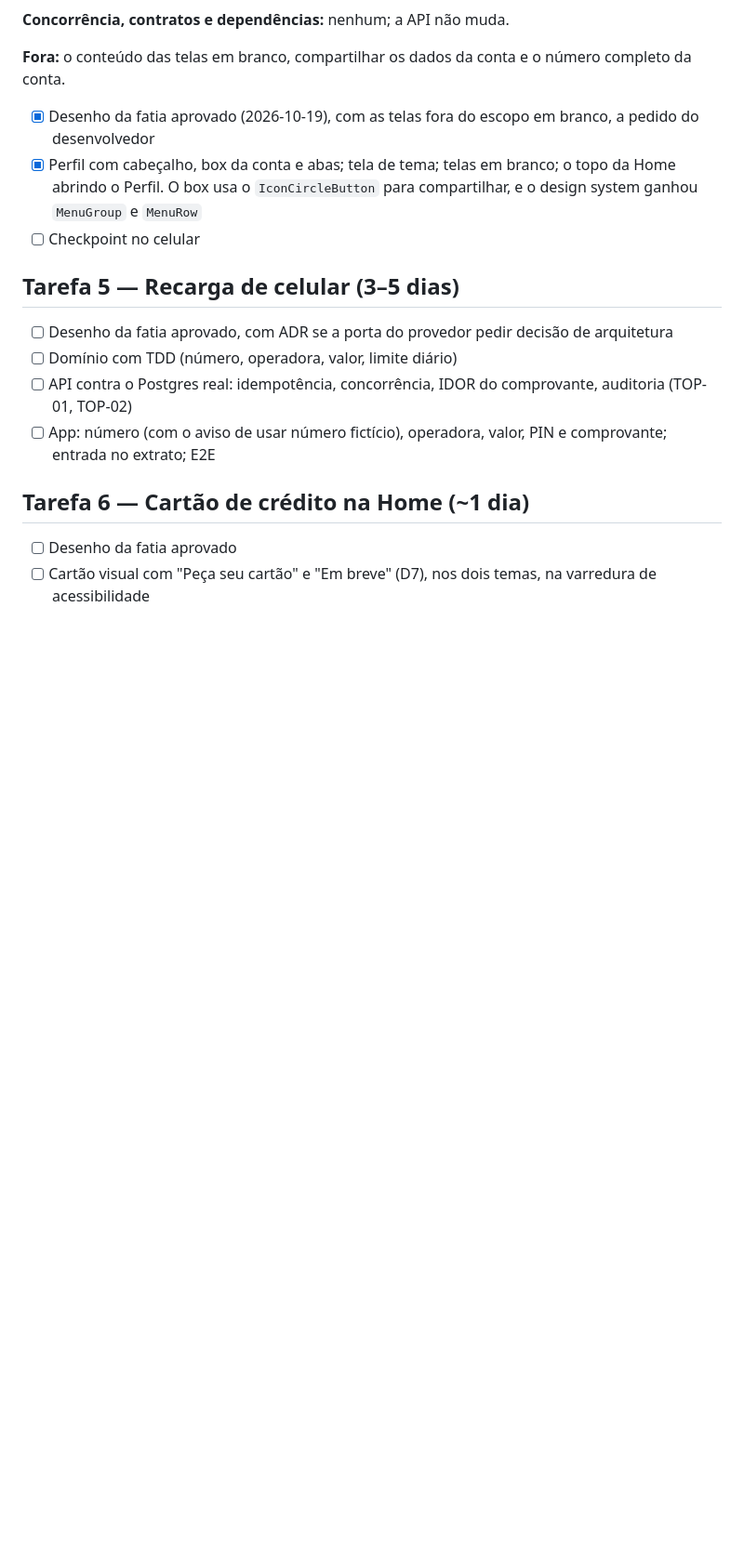
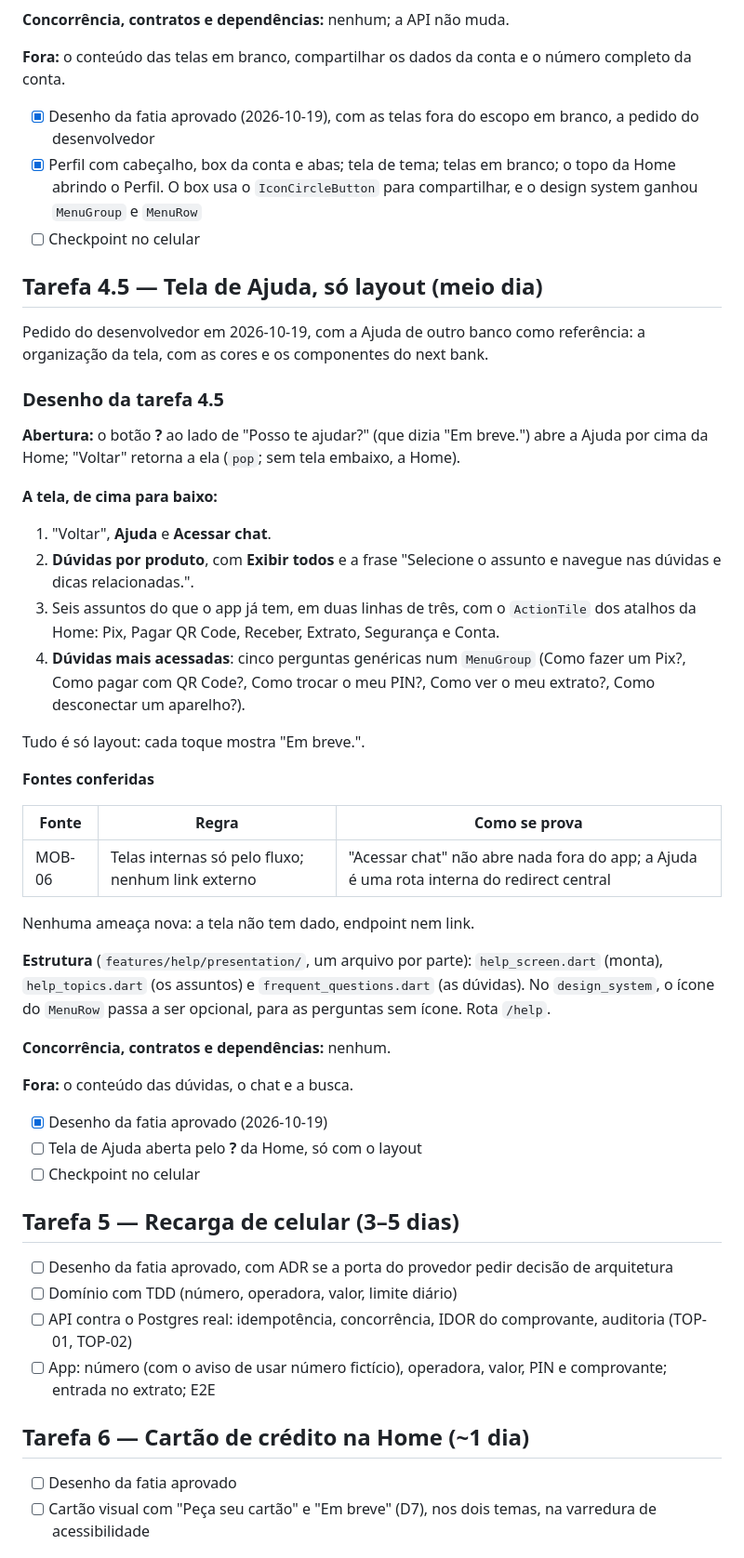
Before and after one commit to renatomf/next-bank, a Markdown page: docs/plans/v1.1.0-produtos-do-dia-a-dia.md, the part around the change. Shown at 93% size. Rendered like a GitHub page; blank space fills up the shorter version.

Commit message:
docs: design the help screen, layout only
Task 4.5 of v1.1.0, asked by the developer: the Home's help button opens
a help screen with topics of what the app has and frequent questions,
every tap saying it is coming. No new threat: no data, endpoint or link.

Co-Authored-By: Claude Opus 5.5 <noreply@anthropic.com>

```diff
--- a/docs/plans/v1.1.0-produtos-do-dia-a-dia.md
+++ b/docs/plans/v1.1.0-produtos-do-dia-a-dia.md
@@ -543,6 +543,40 @@ Nenhuma ameaça nova: a tela não tem endpoint, campo nem dado novo.
 - [x] Perfil com cabeçalho, box da conta e abas; tela de tema; telas em branco; o topo da Home abrindo o Perfil. O box usa o `IconCircleButton` para compartilhar, e o design system ganhou `MenuGroup` e `MenuRow`
 - [ ] Checkpoint no celular
 
+## Tarefa 4.5 — Tela de Ajuda, só layout (meio dia)
+
+Pedido do desenvolvedor em 2026-10-19, com a Ajuda de outro banco como referência: a organização da tela, com as cores e os componentes do next bank.
+
+### Desenho da tarefa 4.5
+
+**Abertura:** o botão **?** ao lado de "Posso te ajudar?" (que dizia "Em breve.") abre a Ajuda por cima da Home; "Voltar" retorna a ela (`pop`; sem tela embaixo, a Home).
+
+**A tela, de cima para baixo:**
+1. "Voltar", **Ajuda** e **Acessar chat**.
+2. **Dúvidas por produto**, com **Exibir todos** e a frase "Selecione o assunto e navegue nas dúvidas e dicas relacionadas.".
+3. Seis assuntos do que o app já tem, em duas linhas de três, com o `ActionTile` dos atalhos da Home: Pix, Pagar QR Code, Receber, Extrato, Segurança e Conta.
+4. **Dúvidas mais acessadas**: cinco perguntas genéricas num `MenuGroup` (Como fazer um Pix?, Como pagar com QR Code?, Como trocar o meu PIN?, Como ver o meu extrato?, Como desconectar um aparelho?).
+
+Tudo é só layout: cada toque mostra "Em breve.".
+
+**Fontes conferidas**
+
+| Fonte | Regra | Como se prova |
+|---|---|---|
+| MOB-06 | Telas internas só pelo fluxo; nenhum link externo | "Acessar chat" não abre nada fora do app; a Ajuda é uma rota interna do redirect central |
+
+Nenhuma ameaça nova: a tela não tem dado, endpoint nem link.
+
+**Estrutura** (`features/help/presentation/`, um arquivo por parte): `help_screen.dart` (monta), `help_topics.dart` (os assuntos) e `frequent_questions.dart` (as dúvidas). No `design_system`, o ícone do `MenuRow` passa a ser opcional, para as perguntas sem ícone. Rota `/help`.
+
+**Concorrência, contratos e dependências:** nenhum.
+
+**Fora:** o conteúdo das dúvidas, o chat e a busca.
+
+- [x] Desenho da fatia aprovado (2026-10-19)
+- [ ] Tela de Ajuda aberta pelo **?** da Home, só com o layout
+- [ ] Checkpoint no celular
+
 ## Tarefa 5 — Recarga de celular (3–5 dias)
 - [ ] Desenho da fatia aprovado, com ADR se a porta do provedor pedir decisão de arquitetura
 - [ ] Domínio com TDD (número, operadora, valor, limite diário)
```
